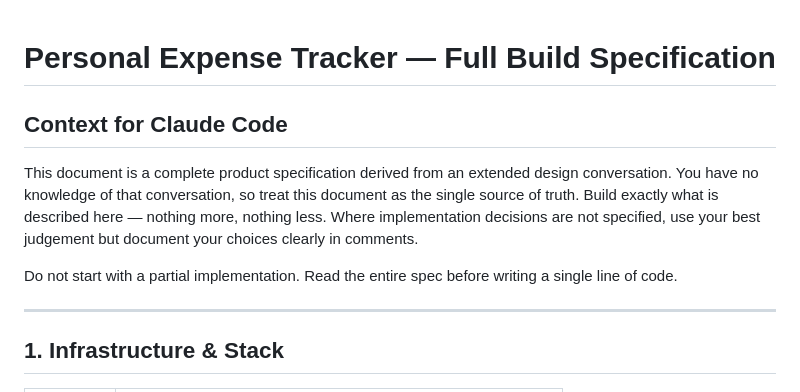
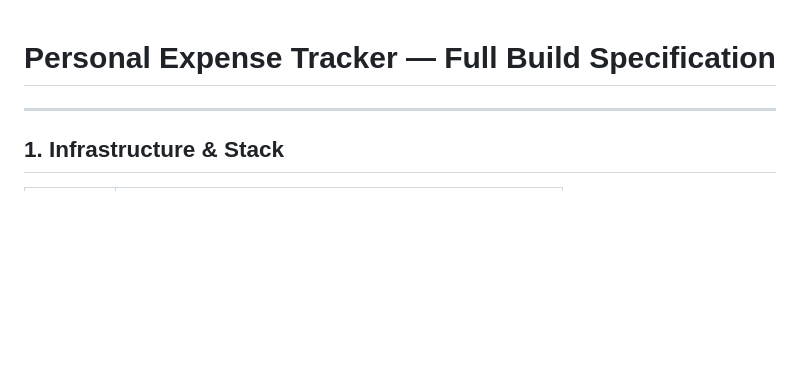
Before and after one commit to FaseehFramework/Personal-Expense-Tracker, a Markdown page: expense_tracker_spec.md, the part around the change. GitHub-like rendering; blank space fills up the shorter version.

Commit message:
Revise expense tracker spec by removing context section
Removed introductory context for implementation guidance.

```diff
--- a/expense_tracker_spec.md
+++ b/expense_tracker_spec.md
@@ -1,11 +1,4 @@
 # Personal Expense Tracker — Full Build Specification
-
-## Context for Claude Code
-
-This document is a complete product specification derived from an extended design conversation. You have no knowledge of that conversation, so treat this document as the single source of truth. Build exactly what is described here — nothing more, nothing less. Where implementation decisions are not specified, use your best judgement but document your choices clearly in comments.
-
-Do not start with a partial implementation. Read the entire spec before writing a single line of code.
-
 ---
 
 ## 1. Infrastructure & Stack
```
